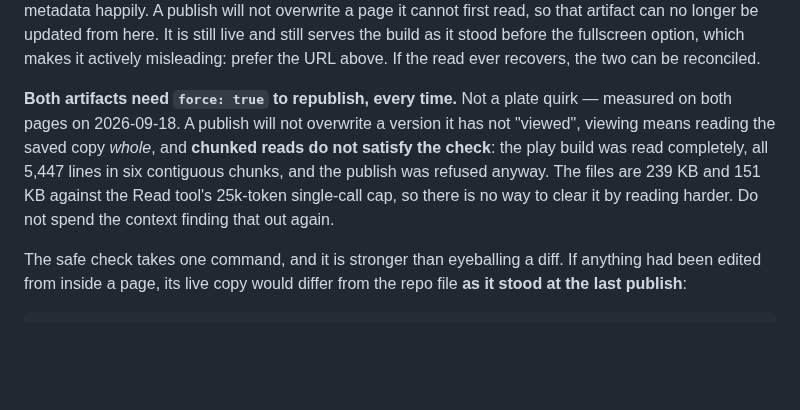
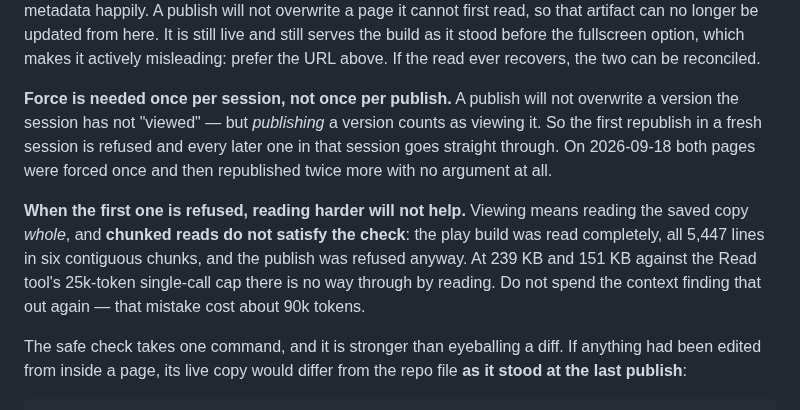
Before and after one commit to desphyxia/st-voxel-action, a Markdown page: CLAUDE.md, the part around the change. Rendered like a GitHub page; blank space fills up the shorter version.

Commit message:
Force is once per session, not once per publish
Correcting a note written earlier today, which overstated what it had measured.

It said both artifacts need force "every time". They do not. Publishing a
version counts as viewing it, so the first republish in a fresh session is
refused and every later one in that session goes through untouched. Both pages
were forced once this morning and have since been republished twice more with
no argument.

The evidence for "every time" was two refusals in a row — but those were the
*first* publish of each page in this session, which is exactly the case the
rule covers. Generalising from them was the error.

What stands: when the first one is refused, reading harder does not help. The
whole-file read is real, chunked reads do not satisfy it, and at 239 KB and
151 KB against a 25k-token cap there is no way through by reading. That part
cost about 90k tokens to establish and is worth keeping.

Also republished both pages for #43, #44 and #28:

  play  https://claude.ai/artifact/H3kZLpjDurCiH2DMEFfr8k  Version 5
  plate https://claude.ai/artifact/2ygm73vB9KdneTeDAQEwWf  Version 11

Co-Authored-By: Claude Opus 5 <noreply@anthropic.com>
Claude-Session: https://claude.ai/code/session_01BfX9WaKjFkaH7f64guJV4b

```diff
--- a/CLAUDE.md
+++ b/CLAUDE.md
@@ -52,12 +52,17 @@ cannot first read, so that artifact can no longer be updated from here. It is st
 still serves the build as it stood before the fullscreen option, which makes it actively
 misleading: prefer the URL above. If the read ever recovers, the two can be reconciled.
 
-**Both artifacts need `force: true` to republish, every time.** Not a plate quirk — measured on
-both pages on 2026-09-18. A publish will not overwrite a version it has not "viewed", viewing
-means reading the saved copy *whole*, and **chunked reads do not satisfy the check**: the play
-build was read completely, all 5,447 lines in six contiguous chunks, and the publish was refused
-anyway. The files are 239 KB and 151 KB against the Read tool's 25k-token single-call cap, so
-there is no way to clear it by reading harder. Do not spend the context finding that out again.
+**Force is needed once per session, not once per publish.** A publish will not overwrite a
+version the session has not "viewed" — but *publishing* a version counts as viewing it. So the
+first republish in a fresh session is refused and every later one in that session goes straight
+through. On 2026-09-18 both pages were forced once and then republished twice more with no
+argument at all.
+
+**When the first one is refused, reading harder will not help.** Viewing means reading the saved
+copy *whole*, and **chunked reads do not satisfy the check**: the play build was read completely,
+all 5,447 lines in six contiguous chunks, and the publish was refused anyway. At 239 KB and
+151 KB against the Read tool's 25k-token single-call cap there is no way through by reading. Do
+not spend the context finding that out again — that mistake cost about 90k tokens.
 
 The safe check takes one command, and it is stronger than eyeballing a diff. If anything had
 been edited from inside a page, its live copy would differ from the repo file **as it stood at
```
